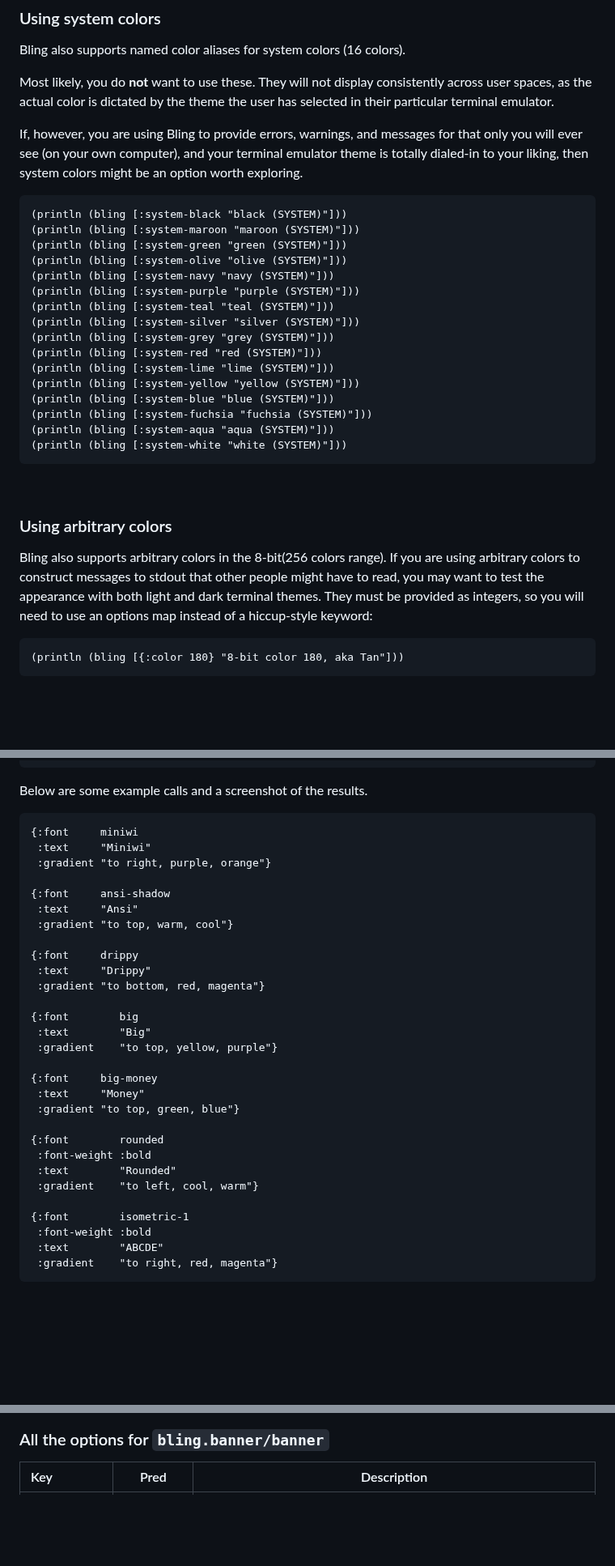
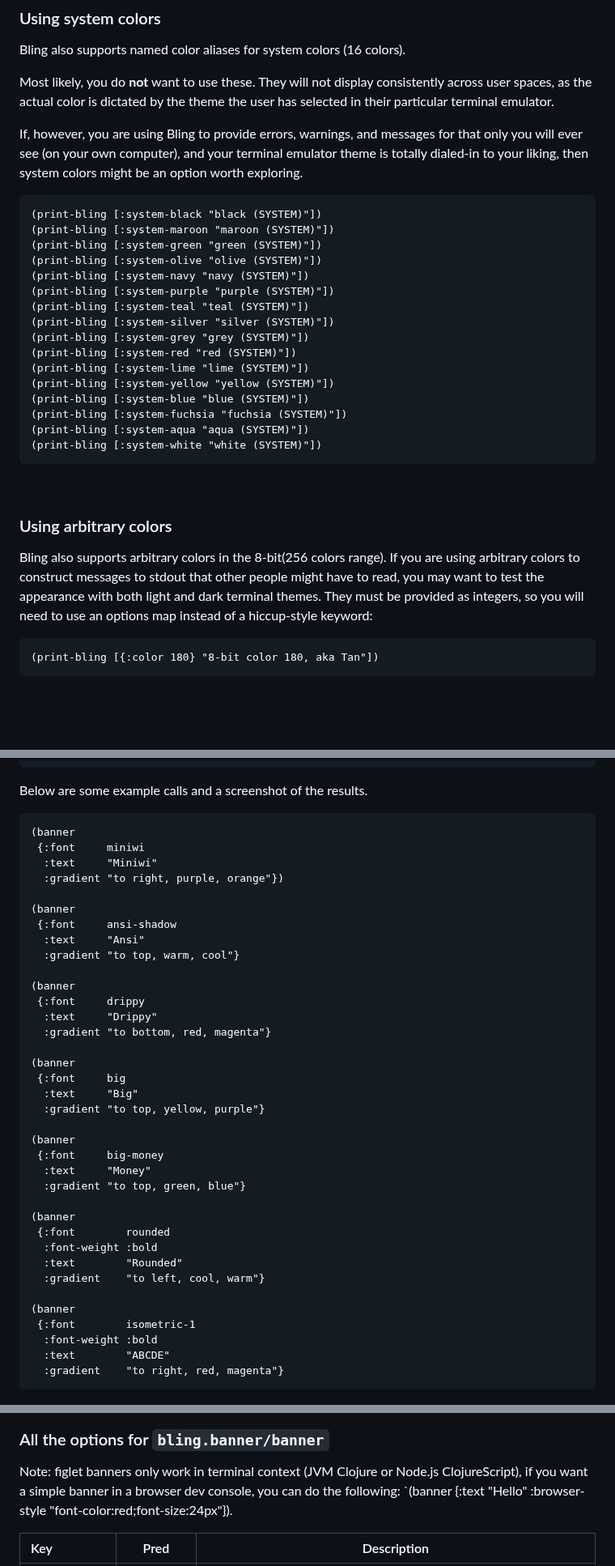
Before and after one commit to paintparty/bling, a Markdown page: README.md, 3 parts joined by grey strips. Shown at 81% size. Drawn GitHub-style; blank space fills up the shorter version.

````diff
--- a/README.md
+++ b/README.md
@@ -375,22 +363,22 @@ If, however, you are using Bling to provide errors, warnings, and messages for t
 
 
 ```Clojure
-(println (bling [:system-black "black (SYSTEM)"]))
-(println (bling [:system-maroon "maroon (SYSTEM)"]))
-(println (bling [:system-green "green (SYSTEM)"]))
-(println (bling [:system-olive "olive (SYSTEM)"]))
-(println (bling [:system-navy "navy (SYSTEM)"]))
-(println (bling [:system-purple "purple (SYSTEM)"]))
-(println (bling [:system-teal "teal (SYSTEM)"]))
-(println (bling [:system-silver "silver (SYSTEM)"]))
-(println (bling [:system-grey "grey (SYSTEM)"]))
-(println (bling [:system-red "red (SYSTEM)"]))
-(println (bling [:system-lime "lime (SYSTEM)"]))
-(println (bling [:system-yellow "yellow (SYSTEM)"]))
-(println (bling [:system-blue "blue (SYSTEM)"]))
-(println (bling [:system-fuchsia "fuchsia (SYSTEM)"]))
-(println (bling [:system-aqua "aqua (SYSTEM)"]))
-(println (bling [:system-white "white (SYSTEM)"]))
+(print-bling [:system-black "black (SYSTEM)"])
+(print-bling [:system-maroon "maroon (SYSTEM)"])
+(print-bling [:system-green "green (SYSTEM)"])
+(print-bling [:system-olive "olive (SYSTEM)"])
+(print-bling [:system-navy "navy (SYSTEM)"])
+(print-bling [:system-purple "purple (SYSTEM)"])
+(print-bling [:system-teal "teal (SYSTEM)"])
+(print-bling [:system-silver "silver (SYSTEM)"])
+(print-bling [:system-grey "grey (SYSTEM)"])
+(print-bling [:system-red "red (SYSTEM)"])
+(print-bling [:system-lime "lime (SYSTEM)"])
+(print-bling [:system-yellow "yellow (SYSTEM)"])
+(print-bling [:system-blue "blue (SYSTEM)"])
+(print-bling [:system-fuchsia "fuchsia (SYSTEM)"])
+(print-bling [:system-aqua "aqua (SYSTEM)"])
+(print-bling [:system-white "white (SYSTEM)"])
 ```
 <br>
 
@@ -403,7 +391,7 @@ themes. They must be provided as integers, so you will need to use an options
 map instead of a hiccup-style keyword:
 
 ```Clojure
-(println (bling [{:color 180} "8-bit color 180, aka Tan"]))
+(print-bling [{:color 180} "8-bit color 180, aka Tan"])
 ```
 
 <br>
@@ -646,35 +638,42 @@ bling.fonts/isometric-1
 
 Below are some example calls and a screenshot of the results.
 ```Clojure
-{:font     miniwi
- :text     "Miniwi"
- :gradient "to right, purple, orange"}
+(banner
+ {:font     miniwi
+  :text     "Miniwi"
+  :gradient "to right, purple, orange"})
 
-{:font     ansi-shadow
- :text     "Ansi"
- :gradient "to top, warm, cool"}
+(banner
+ {:font     ansi-shadow
+  :text     "Ansi"
+  :gradient "to top, warm, cool"}
 
-{:font     drippy
- :text     "Drippy"
- :gradient "to bottom, red, magenta"}
+(banner
+ {:font     drippy
+  :text     "Drippy"
+  :gradient "to bottom, red, magenta"}
 
-{:font        big
- :text        "Big"
- :gradient    "to top, yellow, purple"}
+(banner
+ {:font     big
+  :text     "Big"
+  :gradient "to top, yellow, purple"}
 
-{:font     big-money
- :text     "Money"
- :gradient "to top, green, blue"}
+(banner
+ {:font     big-money
+  :text     "Money"
+  :gradient "to top, green, blue"}
 
-{:font        rounded
- :font-weight :bold
- :text        "Rounded"
- :gradient    "to left, cool, warm"}
+(banner
+ {:font        rounded
+  :font-weight :bold
+  :text        "Rounded"
+  :gradient    "to left, cool, warm"}
 
-{:font        isometric-1
- :font-weight :bold
- :text        "ABCDE"
- :gradient    "to right, red, magenta"}
+(banner
+ {:font        isometric-1
+  :font-weight :bold
+  :text        "ABCDE"
+  :gradient    "to right, red, magenta"}
 ```
 
 <p align="center">
@@ -683,7 +682,8 @@ Below are some example calls and a screenshot of the results.
 </p>
 
 ### All the options for `bling.banner/banner`
-
+Note: figlet banners only work in terminal context (JVM Clojure or Node.js ClojureScript), if you want a simple banner in a browser dev console, you can do the following:
+`(banner {:text "Hello" :browser-style "font-color:red;font-size:24px"}).
 
 | Key               | Pred       | Description   |
 | :---------------  | -----------| ------------- |
````
Also changed, not shown: other parts of README.md (+104 -112 lines).
